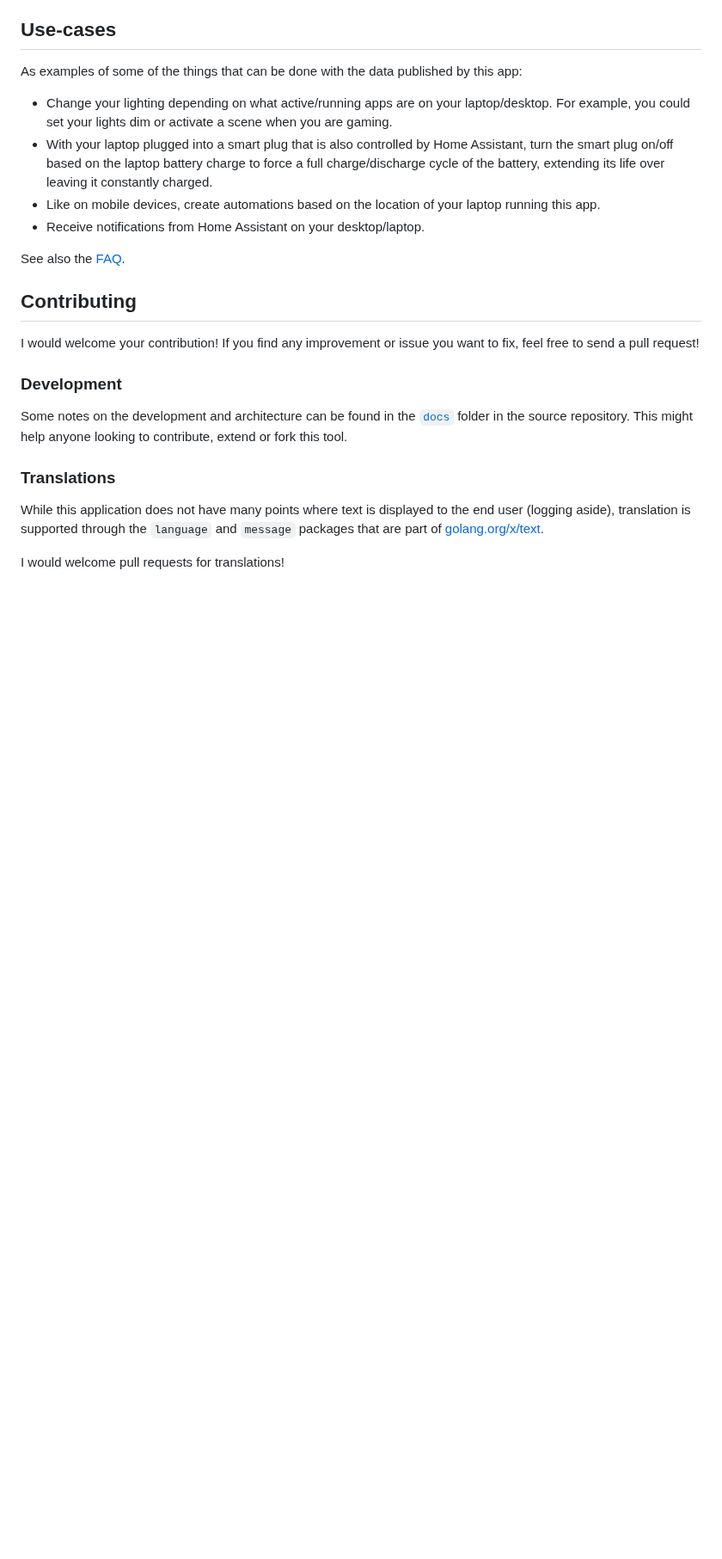
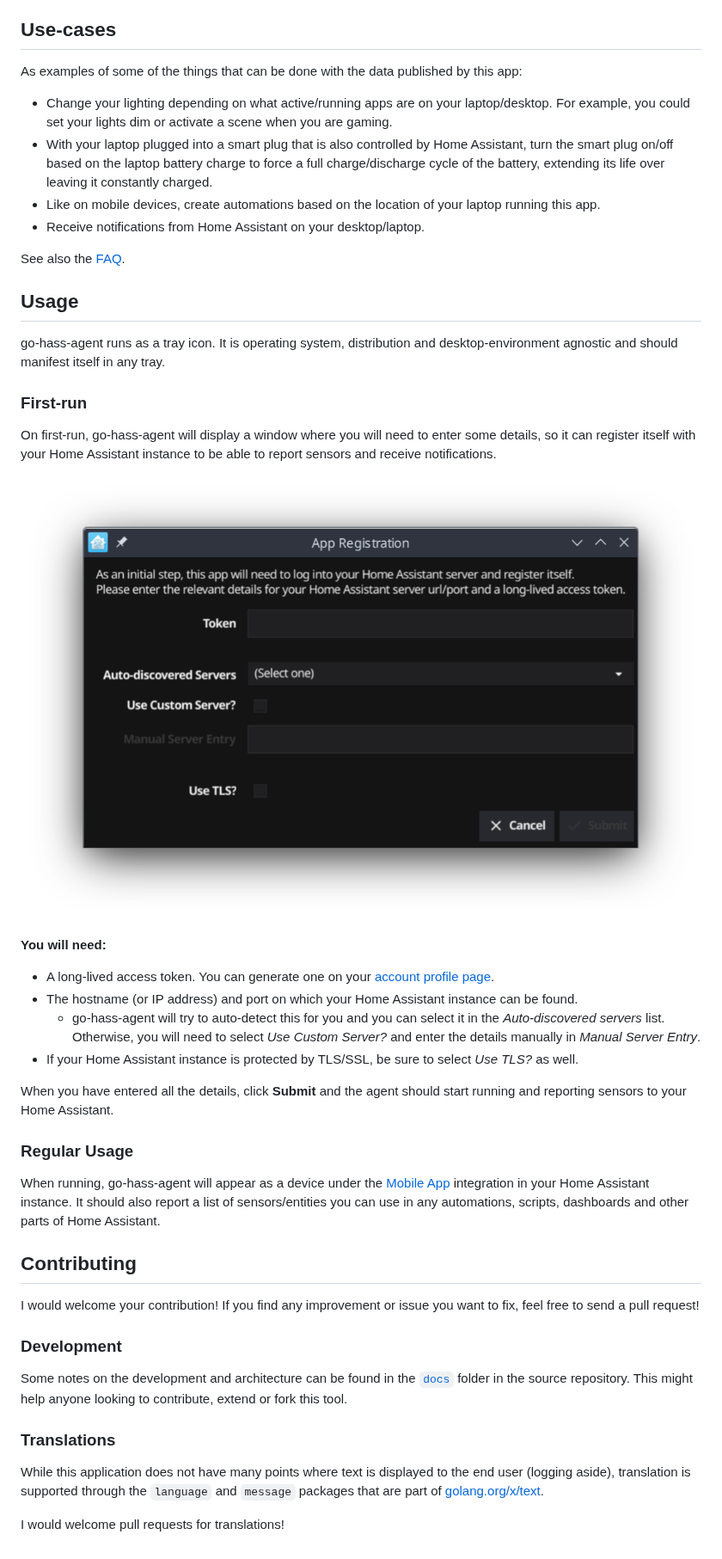
Before and after one commit to joshuar/go-hass-agent, a Markdown page: README.md, the part around the change. Shown at 86% size. Rendered like a GitHub page; pictures changed too: docs/agent/registration.png (added); blank space fills up the shorter version.

Commit message:
Better naming of batteries in Linux. Add a screenshot of the registration window for use in the README. Add usage details to the README. Fix appSensor types.

```diff
--- a/README.md
+++ b/README.md
@@ -44,6 +44,42 @@ As examples of some of the things that can be done with the data published by th
 
 See also the [FAQ](docs/faq.md).
 
+## Usage
+
+go-hass-agent runs as a tray icon. It is operating system, distribution and
+desktop-environment agnostic and should manifest itself in any tray.
+
+### First-run
+
+On first-run, go-hass-agent will display a window where you will need to enter
+some details, so it can register itself with your Home Assistant instance to be
+able to report sensors and receive notifications.
+
+![Registration Window](docs/agent/registration.png)
+
+**You will need:**
+
+- A long-lived access token. You can generate one on your [account profile
+  page](https://www.home-assistant.io/docs/authentication/#your-account-profile).
+- The hostname (or IP address) and port on which your Home Assistant instance
+  can be found.
+  - go-hass-agent will try to auto-detect this for you and you can select it in
+  the *Auto-discovered servers* list. Otherwise, you will need to select *Use
+  Custom Server?* and enter the details manually in *Manual Server Entry*.
+- If your Home Assistant instance is protected by TLS/SSL, be sure to select
+  *Use TLS?* as well.
+
+When you have entered all the details, click **Submit** and the agent should
+start running and reporting sensors to your Home Assistant.
+
+### Regular Usage
+
+When running, go-hass-agent will appear as a device under the [Mobile
+App](https://www.home-assistant.io/integrations/mobile_app) integration in your
+Home Assistant instance. It should also report a list of sensors/entities you
+can use in any automations, scripts, dashboards and other parts of Home
+Assistant.
+
 ## Contributing
 
 I would welcome your contribution! If you find any improvement or issue you want
```
Also changed, not shown: 5 other files.
